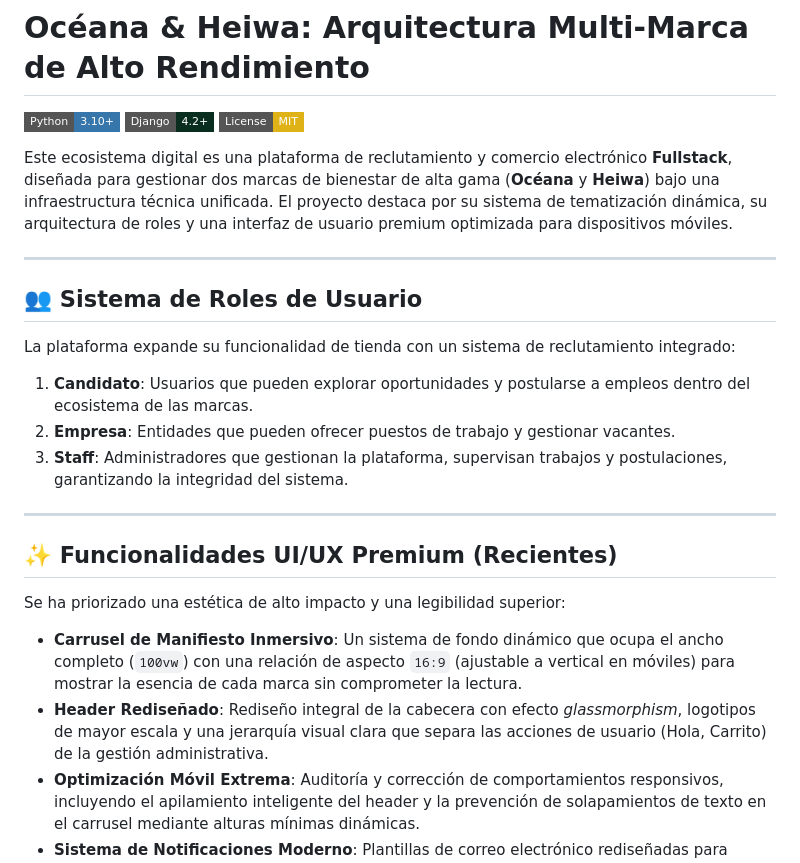
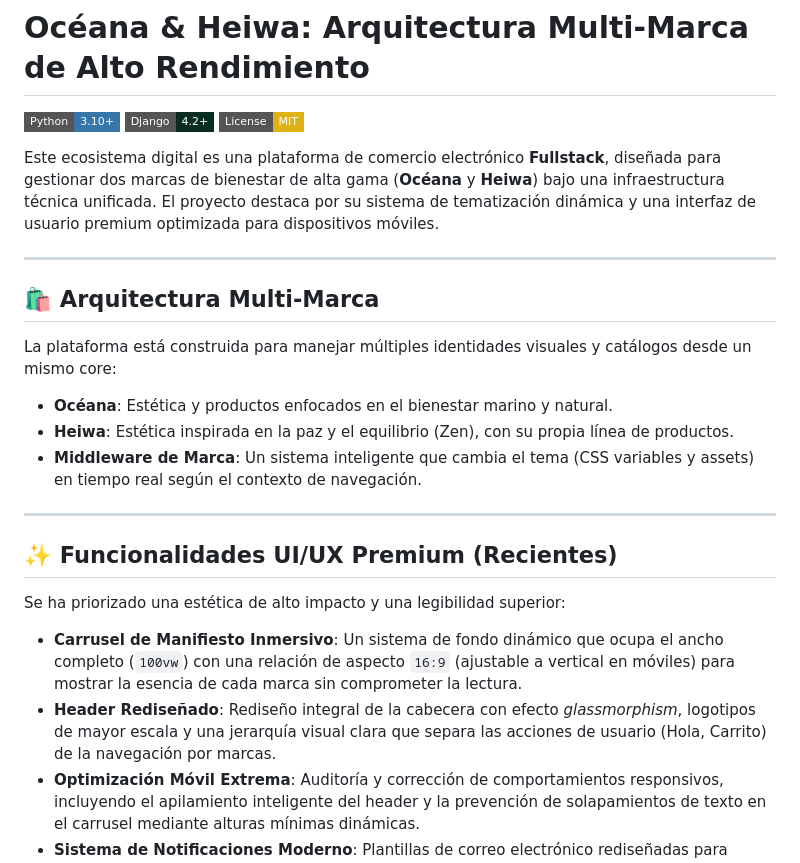
Before and after one commit to GerardodeMartini/Tienda-Oceana, a Markdown page: README.md, the part around the change. GitHub-like rendering; badges without logos.

Commit message:
docs: remove incorrect recruitment reference and update Océana & Heiwa e-commerce description

```diff
--- a/README.md
+++ b/README.md
@@ -4,17 +4,17 @@
 [![Django](https://img.shields.io/badge/Django-4.2+-092E20?style=flat-square&logo=django&logoColor=white)](https://www.djangoproject.com/)
 [![License: MIT](https://img.shields.io/badge/License-MIT-yellow.svg?style=flat-square)](https://opensource.org/licenses/MIT)
 
-Este ecosistema digital es una plataforma de reclutamiento y comercio electrónico **Fullstack**, diseñada para gestionar dos marcas de bienestar de alta gama (**Océana** y **Heiwa**) bajo una infraestructura técnica unificada. El proyecto destaca por su sistema de tematización dinámica, su arquitectura de roles y una interfaz de usuario premium optimizada para dispositivos móviles.
+Este ecosistema digital es una plataforma de comercio electrónico **Fullstack**, diseñada para gestionar dos marcas de bienestar de alta gama (**Océana** y **Heiwa**) bajo una infraestructura técnica unificada. El proyecto destaca por su sistema de tematización dinámica y una interfaz de usuario premium optimizada para dispositivos móviles.
 
 ---
 
-## 👥 Sistema de Roles de Usuario
+## 🛍️ Arquitectura Multi-Marca
 
-La plataforma expande su funcionalidad de tienda con un sistema de reclutamiento integrado:
+La plataforma está construida para manejar múltiples identidades visuales y catálogos desde un mismo core:
 
-1.  **Candidato**: Usuarios que pueden explorar oportunidades y postularse a empleos dentro del ecosistema de las marcas.
-2.  **Empresa**: Entidades que pueden ofrecer puestos de trabajo y gestionar vacantes.
-3.  **Staff**: Administradores que gestionan la plataforma, supervisan trabajos y postulaciones, garantizando la integridad del sistema.
+-   **Océana**: Estética y productos enfocados en el bienestar marino y natural.
+-   **Heiwa**: Estética inspirada en la paz y el equilibrio (Zen), con su propia línea de productos.
+-   **Middleware de Marca**: Un sistema inteligente que cambia el tema (CSS variables y assets) en tiempo real según el contexto de navegación.
 
 ---
 
@@ -23,7 +23,7 @@ La plataforma expande su funcionalidad de tienda con un sistema de reclutamiento
 Se ha priorizado una estética de alto impacto y una legibilidad superior:
 
 -   **Carrusel de Manifiesto Inmersivo**: Un sistema de fondo dinámico que ocupa el ancho completo (`100vw`) con una relación de aspecto `16:9` (ajustable a vertical en móviles) para mostrar la esencia de cada marca sin comprometer la lectura.
--   **Header Rediseñado**: Rediseño integral de la cabecera con efecto *glassmorphism*, logotipos de mayor escala y una jerarquía visual clara que separa las acciones de usuario (Hola, Carrito) de la gestión administrativa.
+-   **Header Rediseñado**: Rediseño integral de la cabecera con efecto *glassmorphism*, logotipos de mayor escala y una jerarquía visual clara que separa las acciones de usuario (Hola, Carrito) de la navegación por marcas.
 -   **Optimización Móvil Extrema**: Auditoría y corrección de comportamientos responsivos, incluyendo el apilamiento inteligente del header y la prevención de solapamientos de texto en el carrusel mediante alturas mínimas dinámicas.
 -   **Sistema de Notificaciones Moderno**: Plantillas de correo electrónico rediseñadas para alertas de stock bajo y estados de pedido, manteniendo la coherencia visual con la marca.
 
```
